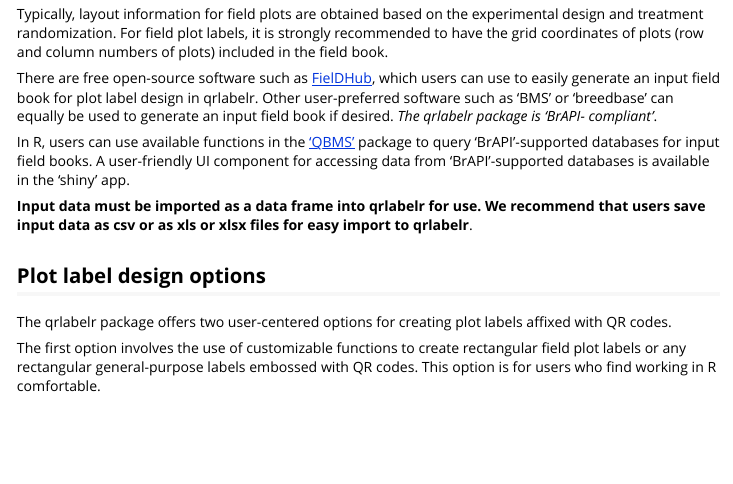
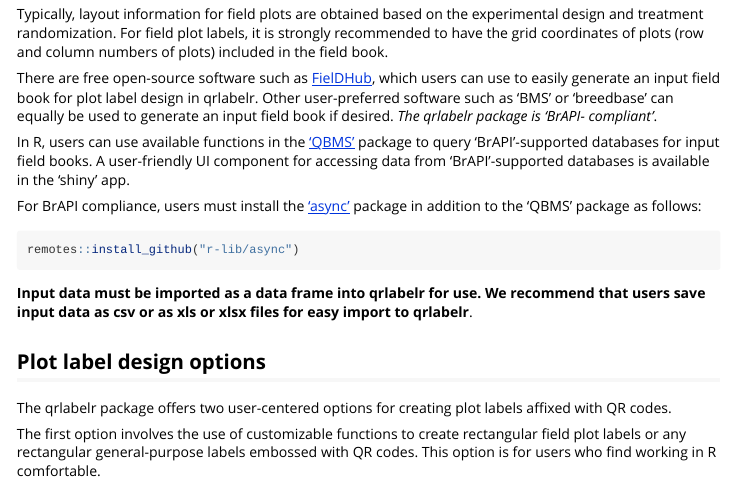
Before and after one commit to awkena/qrlabelr, an R Markdown document (vignettes/qrlabelr.Rmd): the page in a window 1100 px wide, from 1700 px down. Rendered offline with R 4.5, knitr and Pandoc, with nearby package versions.

Commit message:
ReadMe updates

````diff
--- a/vignettes/qrlabelr.Rmd
+++ b/vignettes/qrlabelr.Rmd
@@ -93,6 +93,12 @@ Typically, layout information for field plots are obtained based on the experime
 There are free open-source software such as [FielDHub](https://github.com/DidierMurilloF/FielDHub), which users can use to easily generate an input field book for plot label design in qrlabelr. Other user-preferred software such as 'BMS' or 'breedbase' can equally be used to generate an input field book if desired. *The qrlabelr package is 'BrAPI- compliant'*.
 
 In R, users can use available functions in the ['QBMS'](https://icarda-git.github.io/QBMS/index.html) package to query 'BrAPI'-supported databases for input field books. A user-friendly UI component for accessing data from 'BrAPI'-supported databases is available in the 'shiny' app.
+
+For BrAPI compliance, users must install the ['async'](https://github.com/gaborcsardi/async) package in addition to the 'QBMS' package as follows:
+
+``` r
+remotes::install_github("r-lib/async")
+```
 
 
 **Input data must be imported as a data frame into qrlabelr for use. We recommend that users save input data as csv or as xls or xlsx files for easy import to qrlabelr**.
````
Also changed, not shown: README.md.
